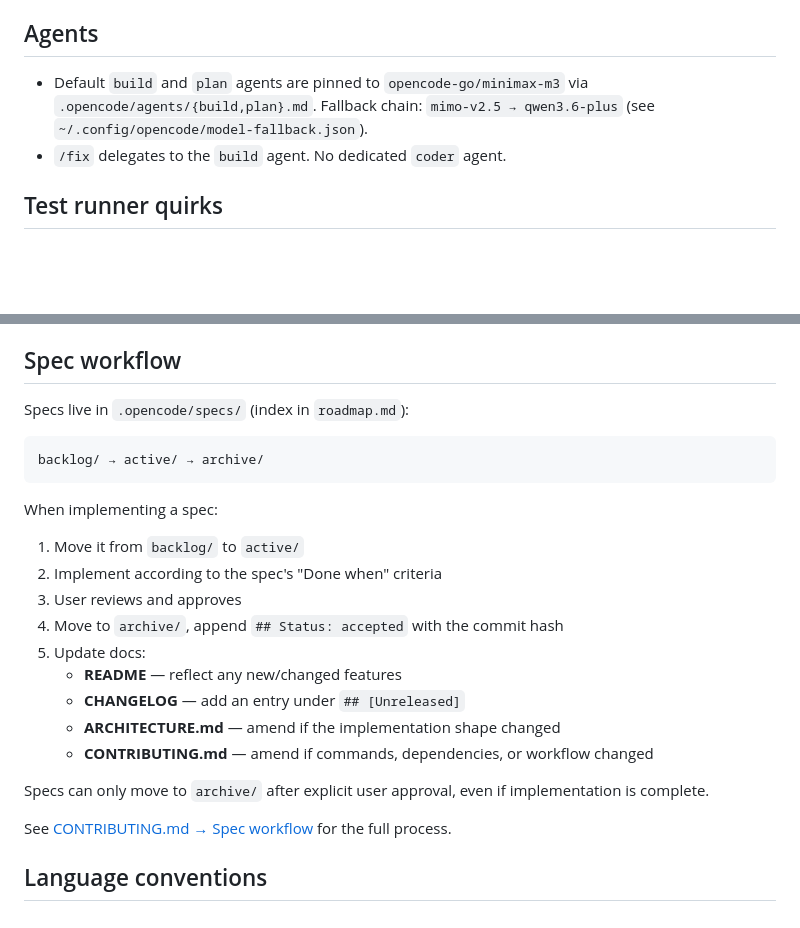
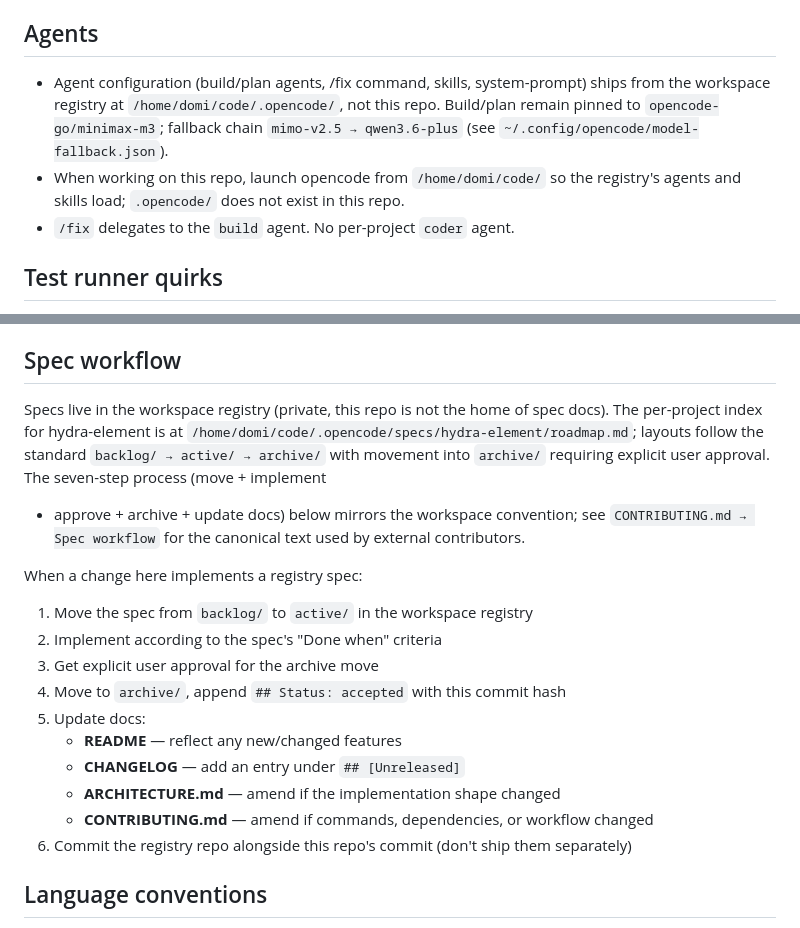
Before and after one commit to jdomizz/hydra-element, a Markdown page: AGENTS.md, 2 parts joined by grey strips. Rendered like a GitHub page; blank space fills up the shorter version.

````diff
--- a/AGENTS.md
+++ b/AGENTS.md
@@ -15,10 +15,13 @@ is [ARCHITECTURE.md](./ARCHITECTURE.md).
 
 ## Agents
 
-- Default `build` and `plan` agents are pinned to `opencode-go/minimax-m3`
-  via `.opencode/agents/{build,plan}.md`. Fallback chain:
+- Agent configuration (build/plan agents, /fix command, skills, system-prompt)
+  ships from the workspace registry at `/home/domi/code/.opencode/`, not this
+  repo. Build/plan remain pinned to `opencode-go/minimax-m3`; fallback chain
   `mimo-v2.5 → qwen3.6-plus` (see `~/.config/opencode/model-fallback.json`).
-- `/fix` delegates to the `build` agent. No dedicated `coder` agent.
+- When working on this repo, launch opencode from `/home/domi/code/` so the
+  registry's agents and skills load; `.opencode/` does not exist in this repo.
+- `/fix` delegates to the `build` agent. No per-project `coder` agent.
 
 ## Test runner quirks
 
@@ -39,29 +42,28 @@ is [ARCHITECTURE.md](./ARCHITECTURE.md).
 
 ## Spec workflow
 
-Specs live in `.opencode/specs/` (index in `roadmap.md`):
+Specs live in the workspace registry (private, this repo is not the home of
+spec docs). The per-project index for hydra-element is at
+`/home/domi/code/.opencode/specs/hydra-element/roadmap.md`; layouts follow
+the standard `backlog/ → active/ → archive/` with movement into `archive/`
+requiring explicit user approval. The seven-step process (move + implement
 
-```
-backlog/ → active/ → archive/
-```
+- approve + archive + update docs) below mirrors the workspace convention;
+  see `CONTRIBUTING.md → Spec workflow` for the canonical text used by external
+  contributors.
 
-When implementing a spec:
+When a change here implements a registry spec:
 
-1. Move it from `backlog/` to `active/`
+1. Move the spec from `backlog/` to `active/` in the workspace registry
 2. Implement according to the spec's "Done when" criteria
-3. User reviews and approves
-4. Move to `archive/`, append `## Status: accepted` with the commit hash
+3. Get explicit user approval for the archive move
+4. Move to `archive/`, append `## Status: accepted` with this commit hash
 5. Update docs:
    - **README** — reflect any new/changed features
    - **CHANGELOG** — add an entry under `## [Unreleased]`
    - **ARCHITECTURE.md** — amend if the implementation shape changed
    - **CONTRIBUTING.md** — amend if commands, dependencies, or workflow changed
-
-Specs can only move to `archive/` after explicit user approval, even if
-implementation is complete.
-
-See [CONTRIBUTING.md → Spec workflow](./CONTRIBUTING.md#spec-workflow)
-for the full process.
+6. Commit the registry repo alongside this repo's commit (don't ship them separately)
 
 ## Language conventions
 
````
Also changed, not shown: CONTRIBUTING.md (+12 -24 lines).
